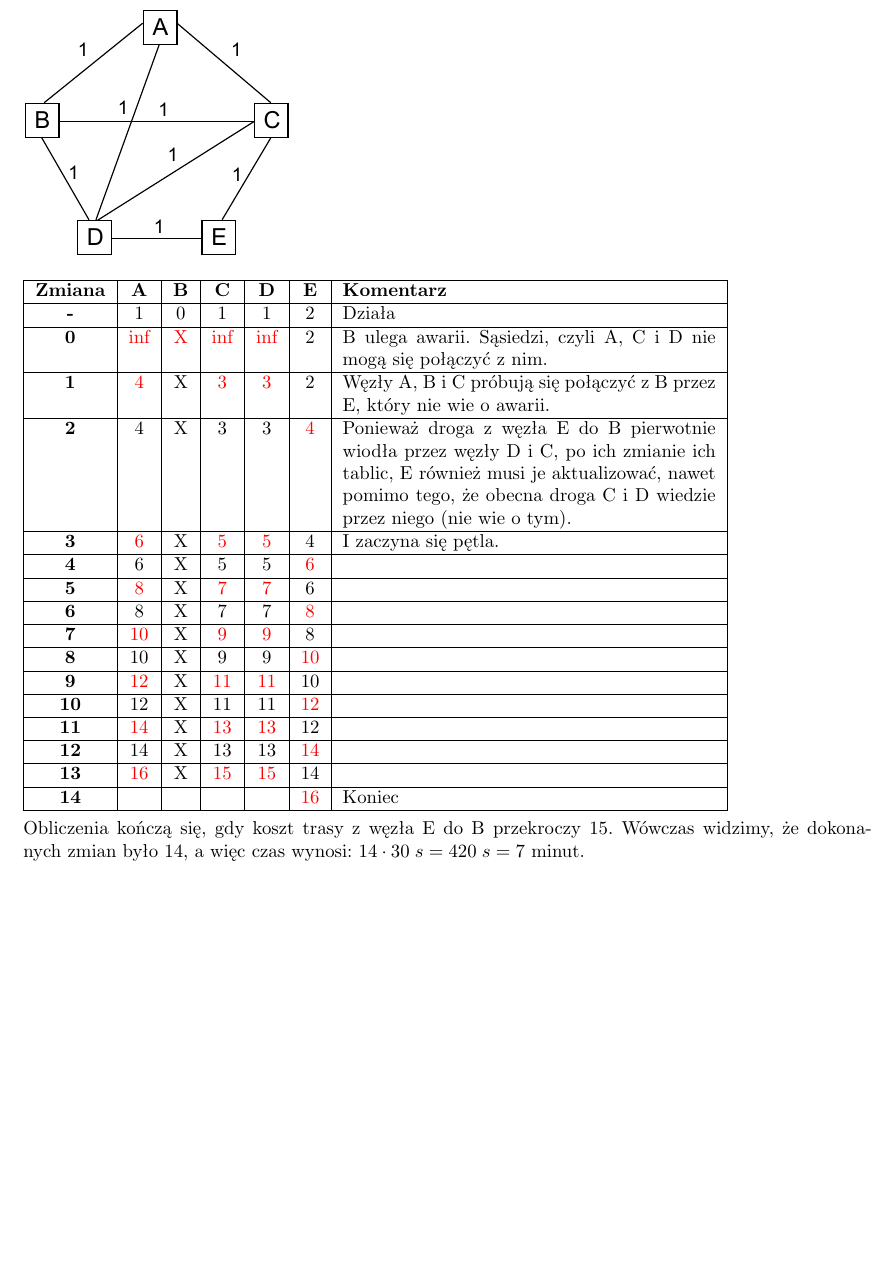
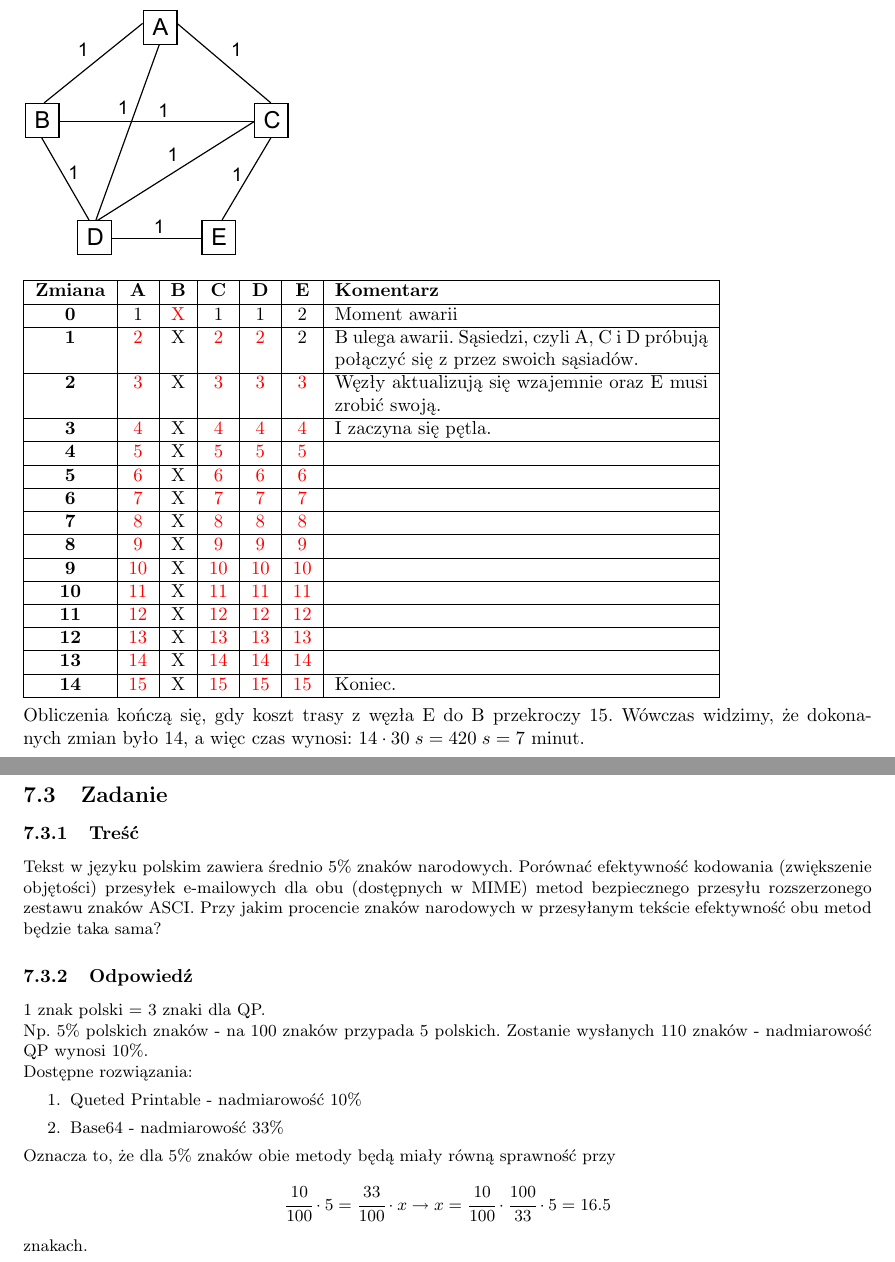
Before and after one commit to Forczu/Sieci-Komputerowe-Ultimate, a LaTeX document (sk_ultimate.tex, which reads tex/sk_zadania.tex): part of page 48 of 71 before the commit and two parts of pages 48 and 68 of 72 after it, the two joined at a grey line, cut so that both start at the same text, the shorter picture padded with empty space. Compiled offline with pdfLaTeX.

Commit message:
Poprawione zad 1.2, które było w chuj złe

```diff
--- a/tex/sk_zadania.tex
+++ b/tex/sk_zadania.tex
@@ -36,22 +36,21 @@
 			\includegraphics[width=5.0cm]{./images/zadanie04.pdf}\\\\
 			\begin{tabular}{|c|c|c|c|c|c|p{7cm}|}
 				\hline \textbf{Zmiana} & \textbf{A} & \textbf{B} & \textbf{C} & \textbf{D} & \textbf{E} & \textbf{Komentarz} \\
-				\hline \textbf{-} & 1 & 0 & 1 & 1 & 2 & Działa \\
-				\hline \textbf{0} & \color{red}{inf} & \color{red}{X} & \color{red}{inf} & \color{red}{inf} & 2 & B ulega awarii. Sąsiedzi, czyli A, C i D nie mogą się połączyć z nim. \\
-				\hline \textbf{1} & \color{red}{4} & X & \color{red}{3} & \color{red}{3} & 2 & Węzły A, B i C próbują się połączyć z B przez E, który nie wie o awarii. \\
-				\hline \textbf{2} & 4 & X & 3 & 3 & \color{red}{4} & Ponieważ droga z węzła E do B pierwotnie wiodła przez węzły D i C, po ich zmianie ich tablic, E również musi je aktualizować, nawet pomimo tego, że obecna droga C i D wiedzie przez niego (nie wie o tym). \\
-				\hline \textbf{3} & \color{red}{6} & X & \color{red}{5} & \color{red}{5} & 4 & I zaczyna się pętla. \\
-				\hline \textbf{4} & 6 & X & 5 & 5 & \color{red}{6} &  \\
-				\hline \textbf{5} & \color{red}{8} & X & \color{red}{7} & \color{red}{7} & 6 &  \\
-				\hline \textbf{6} & 8 & X & 7 & 7 & \color{red}{8} &  \\
-				\hline \textbf{7} & \color{red}{10} & X & \color{red}{9} & \color{red}{9} & 8 &  \\
-				\hline \textbf{8} & 10 & X & 9 & 9 & \color{red}{10} &  \\
-				\hline \textbf{9} & \color{red}{12} & X & \color{red}{11} & \color{red}{11} & 10 &  \\
-				\hline \textbf{10} & 12 & X & 11 & 11 & \color{red}{12} &  \\
-				\hline \textbf{11} & \color{red}{14} & X & \color{red}{13} & \color{red}{13} & 12 &  \\
-				\hline \textbf{12} & 14 & X & 13 & 13 & \color{red}{14} &  \\
-				\hline \textbf{13} & \color{red}{16} & X & \color{red}{15} & \color{red}{15} & 14 &  \\
-				\hline \textbf{14} &  &  &  &  & \color{red}{16} & Koniec \\
+				\hline \textbf{0} & 1 & \color{red}{X} & 1 & 1 & 2 & Moment awarii \\
+				\hline \textbf{1} & \color{red}{2} & X & \color{red}{2} & \color{red}{2} & 2 & B ulega awarii. Sąsiedzi, czyli A, C i D próbują połączyć się z przez swoich sąsiadów. \\
+				\hline \textbf{2} & \color{red}{3} & X & \color{red}{3} & \color{red}{3} & \color{red}{3} & Węzły aktualizują się wzajemnie oraz E musi zrobić swoją. \\
+				\hline \textbf{3} & \color{red}{4} & X & \color{red}{4} & \color{red}{4} & \color{red}{4} & I zaczyna się pętla. \\
+				\hline \textbf{4} & \color{red}{5} & X & \color{red}{5} & \color{red}{5} & \color{red}{5} &  \\
+				\hline \textbf{5} & \color{red}{6} & X & \color{red}{6} & \color{red}{6} & \color{red}{6} &  \\
+				\hline \textbf{6} & \color{red}{7} & X & \color{red}{7} & \color{red}{7} & \color{red}{7} &  \\
+				\hline \textbf{7} & \color{red}{8} & X & \color{red}{8} & \color{red}{8} & \color{red}{8} &  \\
+				\hline \textbf{8} & \color{red}{9} & X & \color{red}{9} & \color{red}{9} & \color{red}{9} &  \\
+				\hline \textbf{9} & \color{red}{10} & X & \color{red}{10} & \color{red}{10} & \color{red}{10} &  \\
+				\hline \textbf{10} & \color{red}{11} & X & \color{red}{11} & \color{red}{11} & \color{red}{11} &  \\
+				\hline \textbf{11} & \color{red}{12} & X & \color{red}{12} & \color{red}{12} & \color{red}{12} &  \\
+				\hline \textbf{12} & \color{red}{13} & X & \color{red}{13} & \color{red}{13} & \color{red}{13} &  \\
+				\hline \textbf{13} & \color{red}{14} & X & \color{red}{14} & \color{red}{14} & \color{red}{14} &  \\
+				\hline \textbf{14} & \color{red}{15} & X & \color{red}{15} & \color{red}{15} & \color{red}{15} &  Koniec. \\
 				\hline
 			\end{tabular}\\\\
 			Obliczenia kończą się, gdy koszt trasy z węzła E do B przekroczy 15. Wówczas widzimy, że dokonanych zmian było 14, a więc czas wynosi: $ 14\cdot 30\;s=420\;s=7$ minut.
@@ -650,3 +649,19 @@
 				\item =F3 - dziesiętnie 243 - ó w ASCII
 			\end{itemize}
 			Dziesiętne kody w ASCII były podane w poleceniu, należało je zmienić na zapis szesnastkowy.
+\newpage
+	% ================= ZADANIE 7.2 ==================
+	\subsection{Zadanie}
+		\subsubsection{Treść}
+			Tekst w języku polskim zawiera średnio 5\% znaków narodowych. Porównać efektywność kodowania (zwiększenie objętości) przesyłek e-mailowych dla obu (dostępnych w MIME) metod bezpiecznego przesyłu rozszerzonego zestawu znaków ASCI. Przy jakim procencie znaków narodowych w przesyłanym tekście efektywność obu metod będzie taka sama?
+		\subsubsection{Odpowiedź}
+			1 znak polski = 3 znaki dla QP.\\
+			Np. 5\% polskich znaków - na 100 znaków przypada 5 polskich. Zostanie wysłanych 110 znaków - nadmiarowość QP wynosi 10\%.\\
+			Dostępne rozwiązania:
+			\begin{enumerate}
+				\item Queted Printable - nadmiarowość 10\%
+				\item Base64 - nadmiarowość 33\%
+			\end{enumerate}
+			Oznacza to, że dla 5\% znaków obie metody będą miały równą sprawność przy
+			$$ \cfrac{10}{100}\cdot5=\cfrac{33}{100}\cdot x \rightarrow x = \cfrac{10}{100}\cdot\cfrac{100}{33}\cdot 5 = 16.5 $$
+			znakach.
```
Also changed, not shown: tex/sk_zadania.tex (2 more changed lines), 4 other files.
